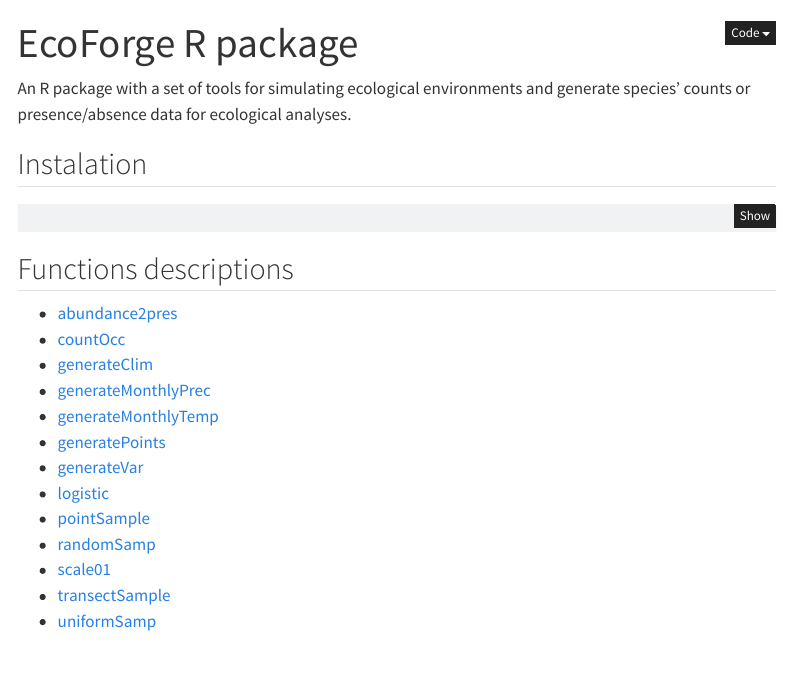
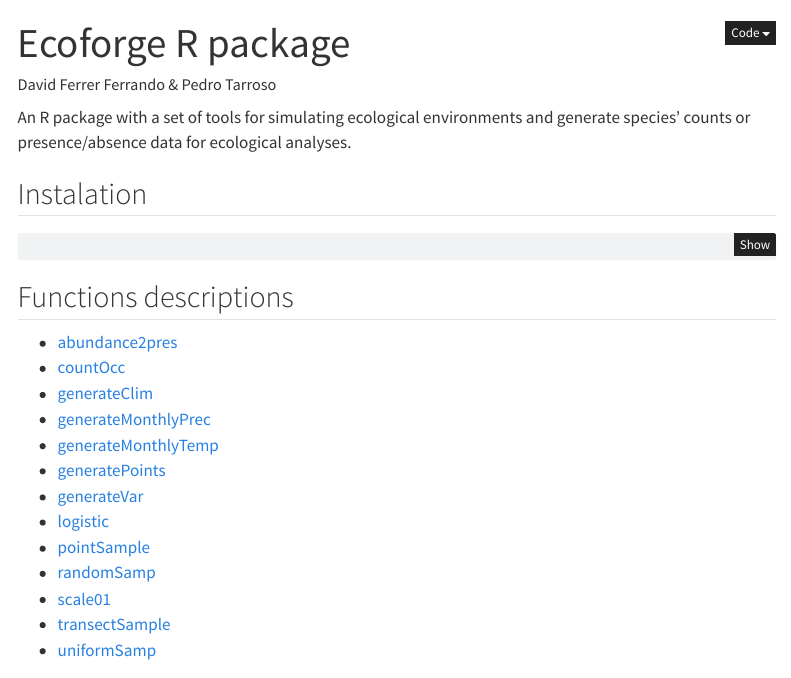
Before and after one commit to NatureProtectionDFF/Ecoforge-R-package, a Quarto document (index.qmd): the page in a window 1100 px wide, from its top. Rendered offline with R 4.5, knitr and Pandoc in place of Quarto, with nearby package versions; menus at the side of the page are left out.

Commit message:
Update index.qmd

```diff
--- a/index.qmd
+++ b/index.qmd
@@ -1,5 +1,6 @@
 ---
-title: "EcoForge R package"
+title: "Ecoforge R package"
+author: "David Ferrer Ferrando & Pedro Tarroso"
 ---
 
 An R package with a set of tools for simulating ecological environments and generate species' counts or presence/absence data for ecological analyses.
```
